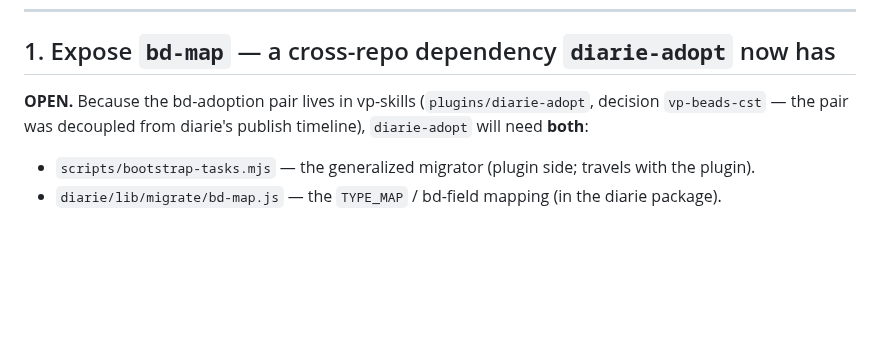
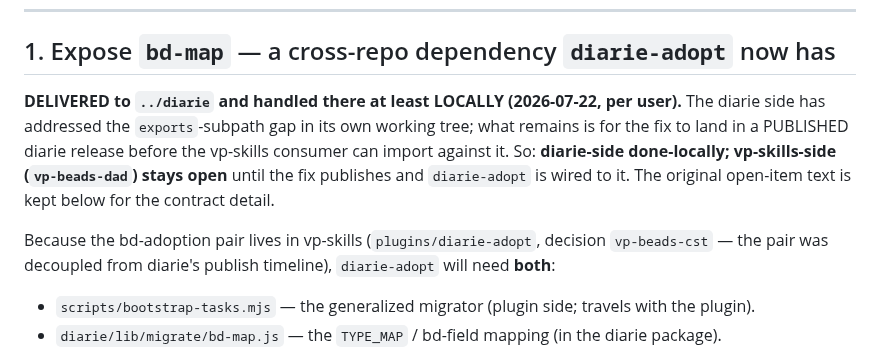
Before and after one commit to voxpelli/claude-beads, a Markdown page: handoffs/HANDOFF-diarie-publish.md, the part around the change. GitHub-like rendering; blank space fills up the shorter version.

Commit message:
docs(handoff): diarie-publish §1 (bd-map exports) delivered to ../diarie, handled locally
diarie side addressed the exports-subpath gap in its working tree; vp-skills-side vp-beads-dad stays open until it publishes. (per user, 2026-07-22)

Co-Authored-By: Claude Opus 4.8 (1M context) <noreply@anthropic.com>

```diff
--- a/handoffs/HANDOFF-diarie-publish.md
+++ b/handoffs/HANDOFF-diarie-publish.md
@@ -13,7 +13,13 @@ repo hunts.
 
 ## 1. Expose `bd-map` — a cross-repo dependency `diarie-adopt` now has
 
-**OPEN.** Because the bd-adoption pair lives in vp-skills (`plugins/diarie-adopt`,
+**DELIVERED to `../diarie` and handled there at least LOCALLY (2026-07-22, per user).** The diarie side
+has addressed the `exports`-subpath gap in its own working tree; what remains is for the fix to land in a
+PUBLISHED diarie release before the vp-skills consumer can import against it. So: **diarie-side
+done-locally; vp-skills-side (`vp-beads-dad`) stays open** until the fix publishes and `diarie-adopt`
+is wired to it. The original open-item text is kept below for the contract detail.
+
+Because the bd-adoption pair lives in vp-skills (`plugins/diarie-adopt`,
 decision `vp-beads-cst` — the pair was decoupled from diarie's publish timeline),
 `diarie-adopt` will need **both**:
 
```
